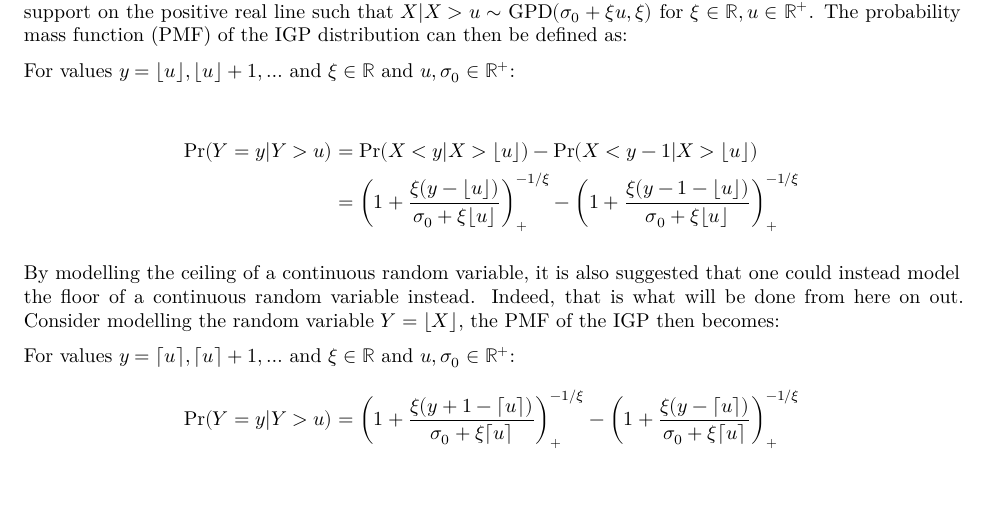
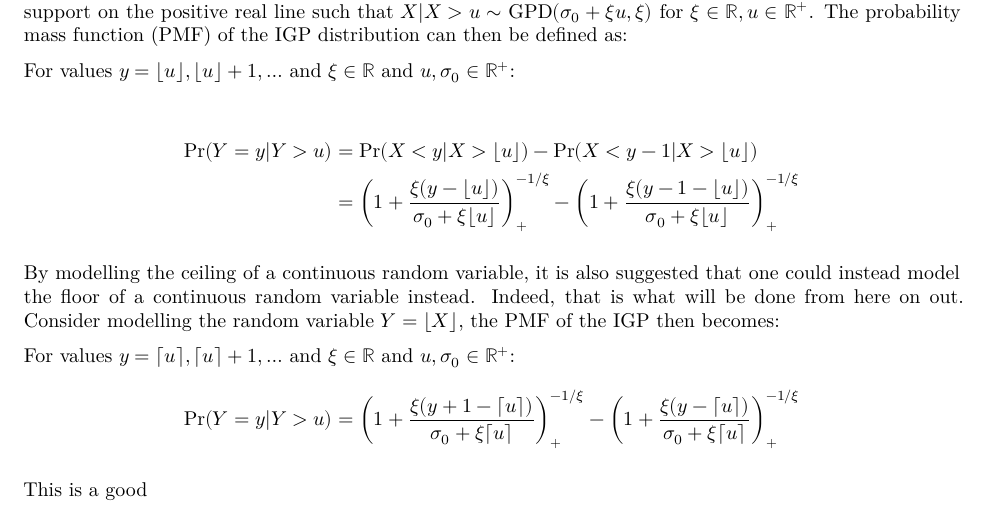
Before and after one commit to TWBoughen/phd, a Quarto document (APR/report/doc.qmd): part of page 3 of 4, cut so that both start at the same text. Rendered offline with R 4.5, knitr and Pandoc in place of Quarto, then LaTeX, with nearby package versions; some code elsewhere in the file could not run offline.

Commit message:
Update APR

````diff
--- a/APR/report/doc.qmd
+++ b/APR/report/doc.qmd
@@ -221,15 +218,12 @@ For values $y = \lfloor u \rfloor, \lfloor u \rfloor+1, \ldots$ and $\xi \in \ma
 ```
 By modelling the ceiling of a continuous random variable, it is also suggested that one could instead model the floor of a continuous random variable instead. Indeed, that is what will be done from here on out. Consider modelling the random variable $Y=\lfloor X\rfloor$, the PMF of the IGP then becomes:
 
-For values $y=\lceil u \rceil,\lceil u \rceil +1,\ldots$ and $\xi \in \mathbb R$ and $u,\sigma_0 \in\mathbb R^+$:
-$$
+For values $y=\lceil u \rceil,\lceil u \rceil +1,\ldots$ and $\xi \in \mathbb R$ and $u,\sigma_0 \in\mathbb R^+$: $$
 \Pr(Y=y | Y>u) = \left(1+\frac{\xi(y+1-\lceil u\rceil)}{\sigma_0 + \xi \lceil u \rceil}\right)_+^{-1/\xi} - \left(1+\frac{\xi(y-\lceil u\rceil)}{\sigma_0 + \xi \lceil u \rceil}\right)_+^{-1/\xi}
 $$
 :::
 
-
-
-
+This is a good
 
 {{< pagebreak >}}
 
````
Also changed, not shown: APR/report/doc.pdf, APR/report/index.html, APR/report/doc.qmd (11 more changed lines).
